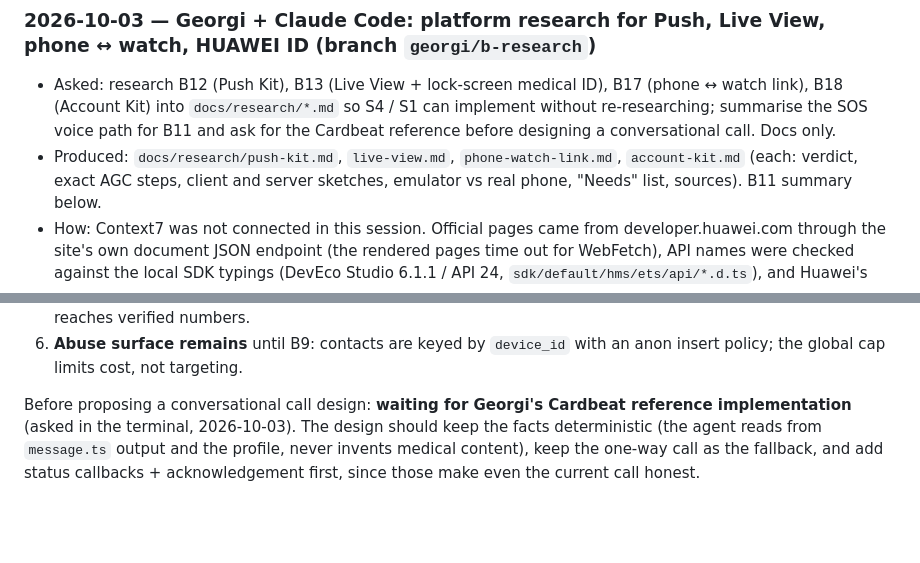
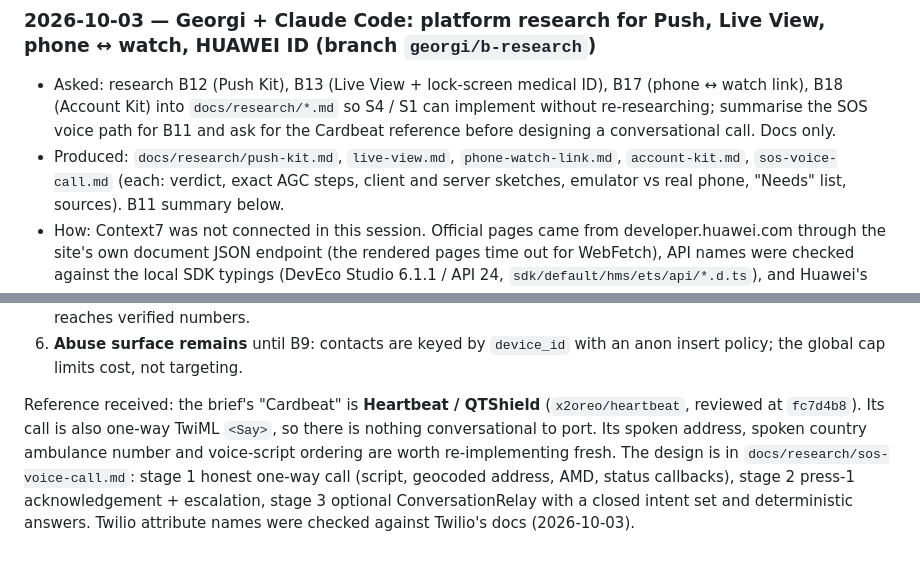
Before and after one commit to x2oreo/Celia.ai, a Markdown page: docs/workflow/b-research.md, 2 parts joined by grey strips. Drawn GitHub-style; blank space fills up the shorter version.

```diff
--- a/docs/workflow/b-research.md
+++ b/docs/workflow/b-research.md
@@ -5,7 +5,8 @@
 - Asked: research B12 (Push Kit), B13 (Live View + lock-screen medical ID), B17 (phone ↔ watch link), B18 (Account
   Kit) into `docs/research/*.md` so S4 / S1 can implement without re-researching; summarise the SOS voice path for
   B11 and ask for the Cardbeat reference before designing a conversational call. Docs only.
-- Produced: `docs/research/push-kit.md`, `live-view.md`, `phone-watch-link.md`, `account-kit.md` (each: verdict,
+- Produced: `docs/research/push-kit.md`, `live-view.md`, `phone-watch-link.md`, `account-kit.md`,
+  `sos-voice-call.md` (each: verdict,
   exact AGC steps, client and server sketches, emulator vs real phone, "Needs" list, sources). B11 summary below.
 - How: Context7 was not connected in this session. Official pages came from developer.huawei.com through the site's
   own document JSON endpoint (the rendered pages time out for WebFetch), API names were checked against the local
@@ -77,7 +78,9 @@ What it lacks:
 6. **Abuse surface remains** until B9: contacts are keyed by `device_id` with an anon insert policy; the global cap
    limits cost, not targeting.
 
-Before proposing a conversational call design: **waiting for Georgi's Cardbeat reference implementation** (asked in
-the terminal, 2026-10-03). The design should keep the facts deterministic (the agent reads from `message.ts`
-output and the profile, never invents medical content), keep the one-way call as the fallback, and add status
-callbacks + acknowledgement first, since those make even the current call honest.
+Reference received: the brief's "Cardbeat" is **Heartbeat / QTShield** (`x2oreo/heartbeat`, reviewed at `fc7d4b8`).
+Its call is also one-way TwiML `<Say>`, so there is nothing conversational to port. Its spoken address, spoken
+country ambulance number and voice-script ordering are worth re-implementing fresh. The design is in
+`docs/research/sos-voice-call.md`: stage 1 honest one-way call (script, geocoded address, AMD, status callbacks),
+stage 2 press-1 acknowledgement + escalation, stage 3 optional ConversationRelay with a closed intent set and
+deterministic answers. Twilio attribute names were checked against Twilio's docs (2026-10-03).
```
Also changed, not shown: docs/research/sos-voice-call.md (added, +138 -0 lines).
